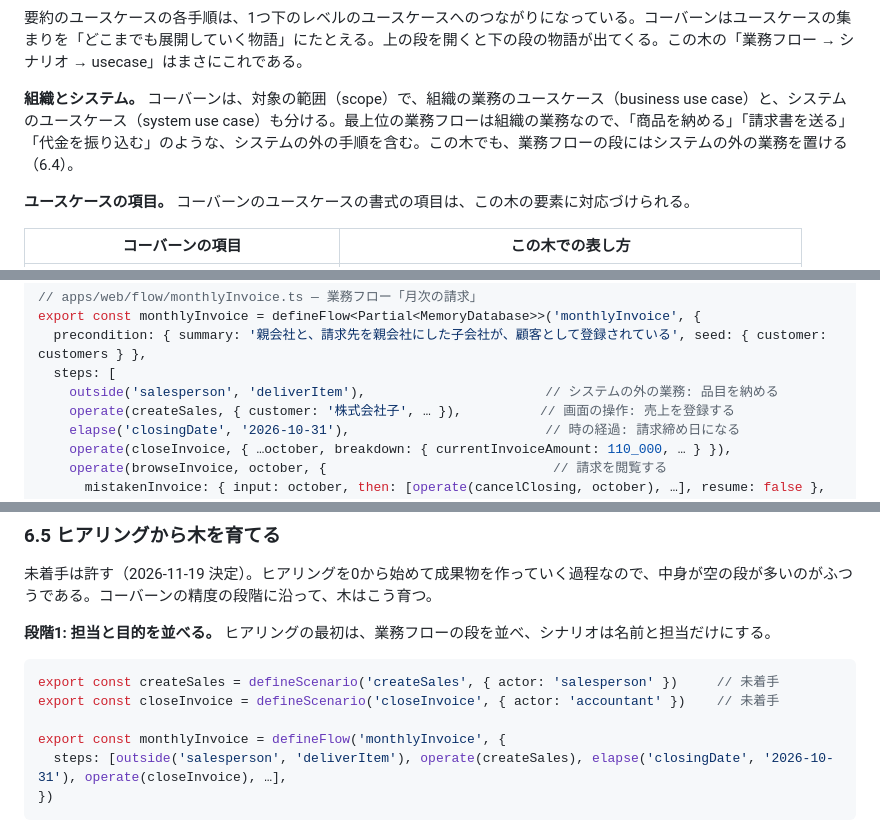
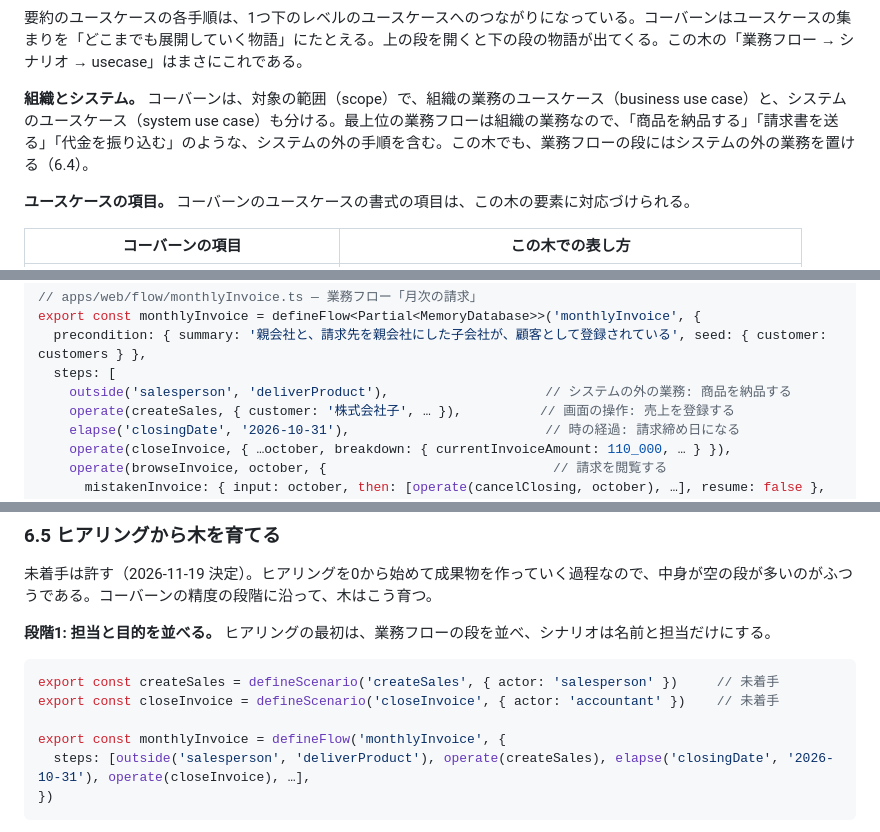
Before and after one commit to Soiya-kun/web-app-framework, a Markdown page: docs/concept.md, 3 parts joined by grey strips. GitHub-like rendering.

````diff
--- a/docs/concept.md
+++ b/docs/concept.md
@@ -380,7 +380,7 @@ repository のテストでは、「どの SQL が流れたか」を記録して
 
 要約のユースケースの各手順は、1つ下のレベルのユースケースへのつながりになっている。コーバーンはユースケースの集まりを「どこまでも展開していく物語」にたとえる。上の段を開くと下の段の物語が出てくる。この木の「業務フロー → シナリオ → usecase」はまさにこれである。
 
-**組織とシステム。** コーバーンは、対象の範囲（scope）で、組織の業務のユースケース（business use case）と、システムのユースケース（system use case）も分ける。最上位の業務フローは組織の業務なので、「商品を納める」「請求書を送る」「代金を振り込む」のような、システムの外の手順を含む。この木でも、業務フローの段にはシステムの外の業務を置ける（6.4）。
+**組織とシステム。** コーバーンは、対象の範囲（scope）で、組織の業務のユースケース（business use case）と、システムのユースケース（system use case）も分ける。最上位の業務フローは組織の業務なので、「商品を納品する」「請求書を送る」「代金を振り込む」のような、システムの外の手順を含む。この木でも、業務フローの段にはシステムの外の業務を置ける（6.4）。
 
 **ユースケースの項目。** コーバーンのユースケースの書式の項目は、この木の要素に対応づけられる。
 
@@ -434,7 +434,7 @@ JSON は、解析して作る生成物として使う。ブラウザは、その
 export const monthlyInvoice = defineFlow<Partial<MemoryDatabase>>('monthlyInvoice', {
   precondition: { summary: '親会社と、請求先を親会社にした子会社が、顧客として登録されている', seed: { customer: customers } },
   steps: [
-    outside('salesperson', 'deliverItem'),                       // システムの外の業務: 品目を納める
+    outside('salesperson', 'deliverProduct'),                    // システムの外の業務: 商品を納品する
     operate(createSales, { customer: '株式会社子', … }),          // 画面の操作: 売上を登録する
     elapse('closingDate', '2026-10-31'),                         // 時の経過: 請求締め日になる
     operate(closeInvoice, { …october, breakdown: { currentInvoiceAmount: 110_000, … } }),
@@ -496,7 +496,7 @@ export const createSales = defineScenario('createSales', { actor: 'salesperson'
 export const closeInvoice = defineScenario('closeInvoice', { actor: 'accountant' })    // 未着手
 
 export const monthlyInvoice = defineFlow('monthlyInvoice', {
-  steps: [outside('salesperson', 'deliverItem'), operate(createSales), elapse('closingDate', '2026-10-31'), operate(closeInvoice), …],
+  steps: [outside('salesperson', 'deliverProduct'), operate(createSales), elapse('closingDate', '2026-10-31'), operate(closeInvoice), …],
 })
 ```
 
````
Also changed, not shown: other parts of docs/concept.md (+1 -1 lines), articles/typesafe-requirements.md (+4 -4 lines), docs/flow-rules.md (+2 -2 lines), images/typesafe-requirements/canvas-hero.png, 11 other files.
